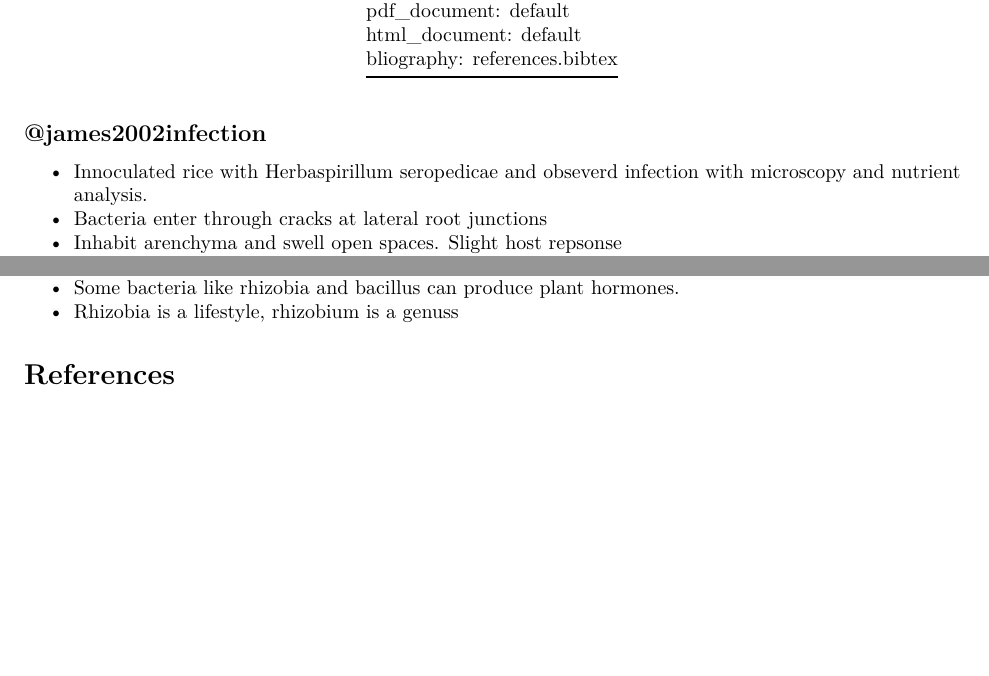
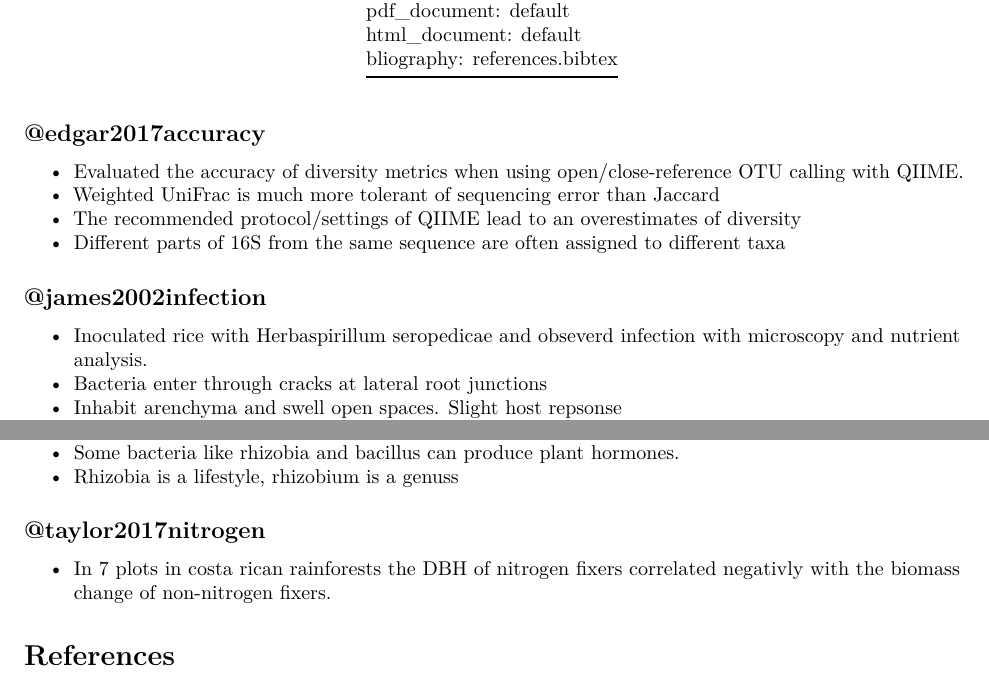
Before and after one commit to zachary-foster/library, an R Markdown document (notes.Rmd): two parts of pages 1 and 3 of 3, joined at a grey line, cut so that both start at the same text, the shorter picture padded with empty space. Rendered offline with R 4.5, knitr and Pandoc, then LaTeX, with nearby package versions.

Commit message:
edgar 2017

````diff
--- a/notes.Rmd
+++ b/notes.Rmd
@@ -15,9 +15,18 @@ link_pdf <- function(key) {
   paste0("## @", key, "\n\n[PDF](", path, ")")
 }
 ```
+
+## @edgar2017accuracy
+
+* Evaluated the accuracy of diversity metrics when using open/close-reference OTU calling with QIIME.
+* Weighted UniFrac is much more tolerant of sequencing error than Jaccard
+* The recommended protocol/settings of QIIME lead to an overestimates of diversity
+* Different parts of 16S from the same sequence are often assigned to different taxa
+
+
 ## @james2002infection
 
-* Innoculated rice with Herbaspirillum seropedicae and obseverd infection with microscopy and nutrient analysis.
+* Inoculated rice with Herbaspirillum seropedicae and obseverd infection with microscopy and nutrient analysis.
 * Bacteria enter through cracks at lateral root junctions
 * Inhabit arenchyma and swell open spaces. Slight host repsonse
 * N fixation is variable and highy dependendt on plant genotpye
@@ -125,4 +134,8 @@ Johnston-Monje
 * Some bacteria like rhizobia and bacillus can produce plant hormones.
 * Rhizobia is a lifestyle, rhizobium is a genuss
 
+## @taylor2017nitrogen
+
+* In 7 plots in costa rican rainforests the DBH of nitrogen fixers correlated negativly with the biomass change of non-nitrogen fixers.
+
 # References
````
Also changed, not shown: to_read.Rmd (+1 -0 lines), 1 other file.
